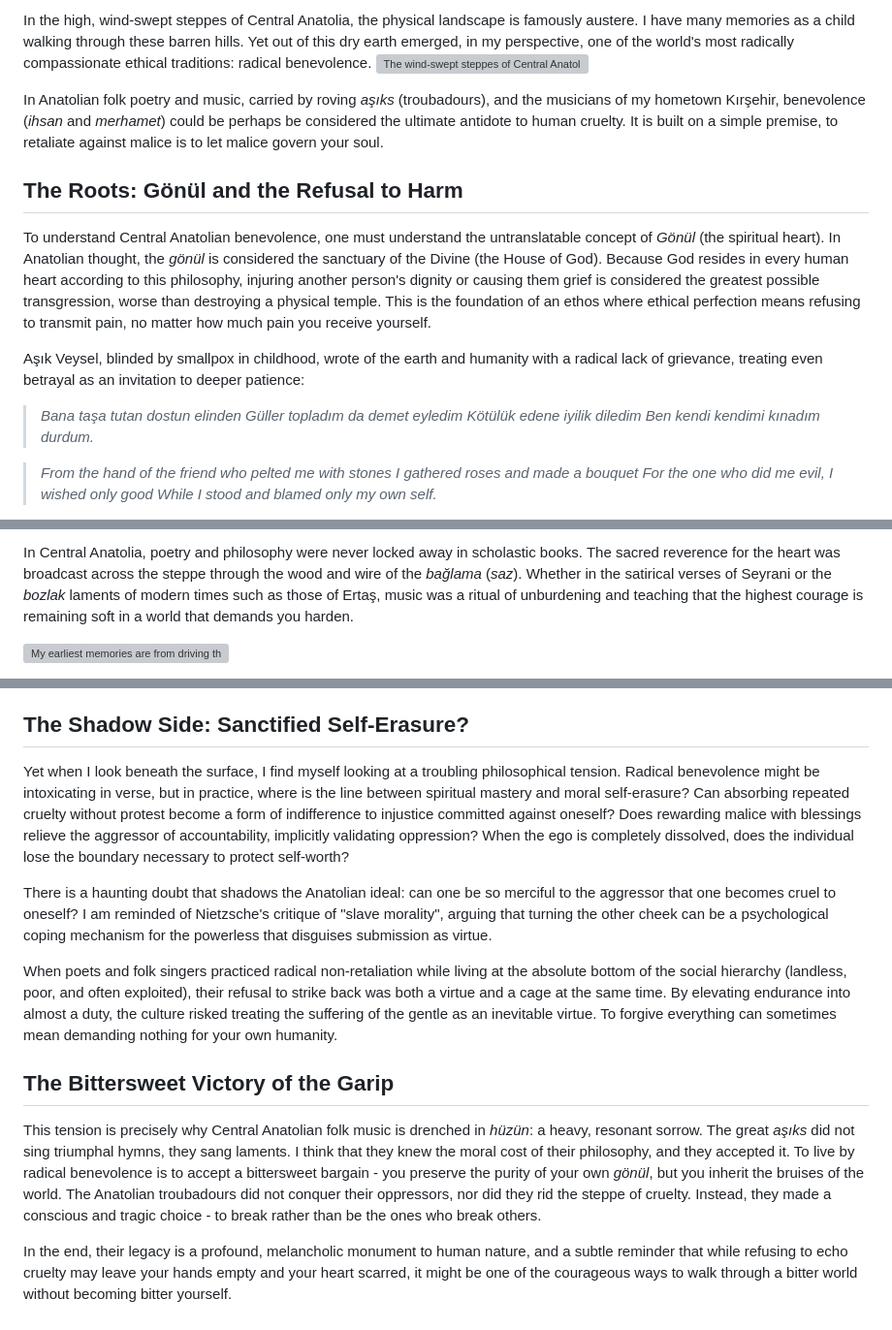
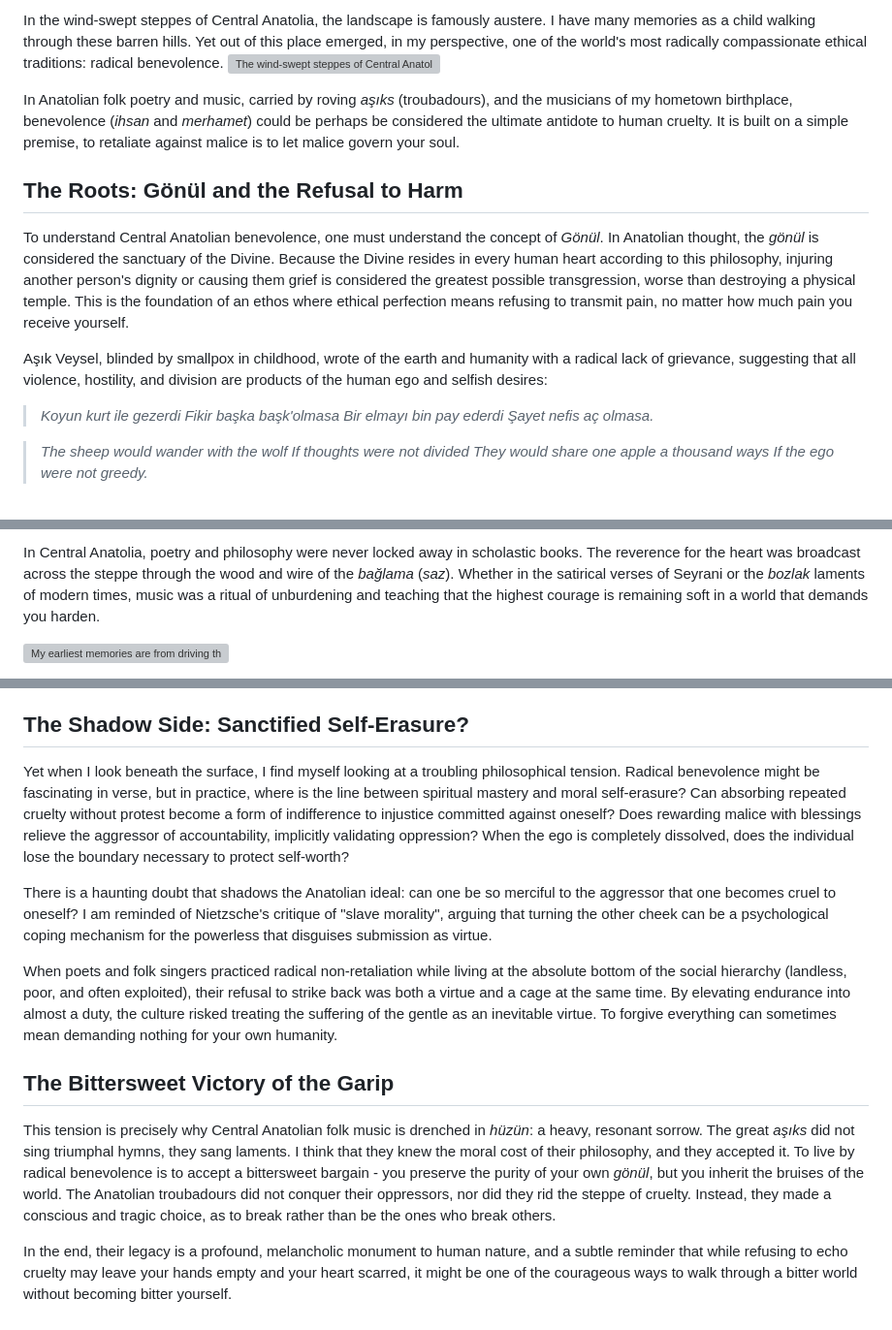
Before and after one commit to DeniztheMenace/DenizCodex.github.io, a Markdown page: content/thinktank/architecture-of-mercy.md, 3 parts joined by grey strips. Shown at 97% size. Drawn GitHub-style; grey boxes are pictures that could not be loaded.

```diff
--- a/content/thinktank/architecture-of-mercy.md
+++ b/content/thinktank/architecture-of-mercy.md
@@ -1,22 +1,22 @@
-In the high, wind-swept steppes of Central Anatolia, the physical landscape is famously austere. I have many memories as a child walking through these barren hills. Yet out of this dry earth emerged, in my perspective, one of the world's most radically compassionate ethical traditions: radical benevolence.
+In the wind-swept steppes of Central Anatolia, the landscape is famously austere. I have many memories as a child walking through these barren hills. Yet out of this place emerged, in my perspective, one of the world's most radically compassionate ethical traditions: radical benevolence.
 ![The wind-swept steppes of Central Anatolia.](assets/anatolian-steppe.jpg)
 
-In Anatolian folk poetry and music, carried by roving *aşıks* (troubadours), and the musicians of my hometown Kırşehir, benevolence (*ihsan* and *merhamet*) could be perhaps be considered the ultimate antidote to human cruelty. It is built on a simple premise, to retaliate against malice is to let malice govern your soul.
+In Anatolian folk poetry and music, carried by roving *aşıks* (troubadours), and the musicians of my hometown birthplace, benevolence (*ihsan* and *merhamet*) could be perhaps be considered the ultimate antidote to human cruelty. It is built on a simple premise, to retaliate against malice is to let malice govern your soul.
 
 ## The Roots: Gönül and the Refusal to Harm
 
-To understand Central Anatolian benevolence, one must understand the untranslatable concept of *Gönül* (the spiritual heart). In Anatolian thought, the *gönül* is considered the sanctuary of the Divine (the House of God). Because God resides in every human heart according to this philosophy, injuring another person's dignity or causing them grief is considered the greatest possible transgression, worse than destroying a physical temple. This is the foundation of an ethos where ethical perfection means refusing to transmit pain, no matter how much pain you receive yourself.
+To understand Central Anatolian benevolence, one must understand the concept of *Gönül*. In Anatolian thought, the *gönül* is considered the sanctuary of the Divine. Because the Divine resides in every human heart according to this philosophy, injuring another person's dignity or causing them grief is considered the greatest possible transgression, worse than destroying a physical temple. This is the foundation of an ethos where ethical perfection means refusing to transmit pain, no matter how much pain you receive yourself.
 
-Aşık Veysel, blinded by smallpox in childhood, wrote of the earth and humanity with a radical lack of grievance, treating even betrayal as an invitation to deeper patience:
+Aşık Veysel, blinded by smallpox in childhood, wrote of the earth and humanity with a radical lack of grievance, suggesting that all violence, hostility, and division are products of the human ego and selfish desires:
 
-> *Bana taşa tutan dostun elinden*
-> *Güller topladım da demet eyledim*
-> *Kötülük edene iyilik diledim*
-> *Ben kendi kendimi kınadım durdum.*
+> *Koyun kurt ile gezerdi*
+> *Fikir başka başk'olmasa*
+> *Bir elmayı bin pay ederdi*
+> *Şayet nefis aç olmasa.*
 
 
-> *From the hand of the friend who pelted me with stones*
-> *I gathered roses and made a bouquet*
-> *For the one who did me evil, I wished only good*
-> *While I stood and blamed only my own self.*
+> *The sheep would wander with the wolf*
+> *If thoughts were not divided*
+> *They would share one apple a thousand ways*
+> *If the ego were not greedy.*
 
@@ -24,5 +24,5 @@ Aşık Veysel, blinded by smallpox in childhood, wrote of the earth and humanity
 
-In Central Anatolia, poetry and philosophy were never locked away in scholastic books. The sacred reverence for the heart was broadcast across the steppe through the wood and wire of the *bağlama* (*saz*). Whether in the satirical verses of Seyrani or the *bozlak* laments of modern times such as those of Ertaş, music was a ritual of unburdening and teaching that the highest courage is remaining soft in a world that demands you harden.
+In Central Anatolia, poetry and philosophy were never locked away in scholastic books. The reverence for the heart was broadcast across the steppe through the wood and wire of the *bağlama* (*saz*). Whether in the satirical verses of Seyrani or the *bozlak* laments of modern times, music was a ritual of unburdening and teaching that the highest courage is remaining soft in a world that demands you harden.
 
 ![My earliest memories are from driving through Anatolian steppes with my grandfather in his Renault 12, listening to saz music. Picture from a movie (we didn't really have cameras back then!)](assets/renault-steppe.jpg)
 
@@ -30,7 +30,7 @@ There are parallels to be drawn to other cultures. Think of the Christian Kenosi
 
 ## The Shadow Side: Sanctified Self-Erasure?
 
-Yet when I look beneath the surface, I find myself looking at a troubling philosophical tension. Radical benevolence might be intoxicating in verse, but in practice, where is the line between spiritual mastery and moral self-erasure? Can absorbing repeated cruelty without protest become a form of indifference to injustice committed against oneself? Does rewarding malice with blessings relieve the aggressor of accountability, implicitly validating oppression? When the ego is completely dissolved, does the individual lose the boundary necessary to protect self-worth?
+Yet when I look beneath the surface, I find myself looking at a troubling philosophical tension. Radical benevolence might be fascinating in verse, but in practice, where is the line between spiritual mastery and moral self-erasure? Can absorbing repeated cruelty without protest become a form of indifference to injustice committed against oneself? Does rewarding malice with blessings relieve the aggressor of accountability, implicitly validating oppression? When the ego is completely dissolved, does the individual lose the boundary necessary to protect self-worth?
 
 There is a haunting doubt that shadows the Anatolian ideal: can one be so merciful to the aggressor that one becomes cruel to oneself? I am reminded of Nietzsche's critique of "slave morality", arguing that turning the other cheek can be a psychological coping mechanism for the powerless that disguises submission as virtue.
 
@@ -38,6 +38,6 @@ When poets and folk singers practiced radical non-retaliation while living at th
 
 ## The Bittersweet Victory of the Garip
 
-This tension is precisely why Central Anatolian folk music is drenched in *hüzün*: a heavy, resonant sorrow. The great *aşıks* did not sing triumphal hymns, they sang laments. I think that they knew the moral cost of their philosophy, and they accepted it. To live by radical benevolence is to accept a bittersweet bargain - you preserve the purity of your own *gönül*, but you inherit the bruises of the world. The Anatolian troubadours did not conquer their oppressors, nor did they rid the steppe of cruelty. Instead, they made a conscious and tragic choice - to break rather than be the ones who break others.
+This tension is precisely why Central Anatolian folk music is drenched in *hüzün*: a heavy, resonant sorrow. The great *aşıks* did not sing triumphal hymns, they sang laments. I think that they knew the moral cost of their philosophy, and they accepted it. To live by radical benevolence is to accept a bittersweet bargain - you preserve the purity of your own *gönül*, but you inherit the bruises of the world. The Anatolian troubadours did not conquer their oppressors, nor did they rid the steppe of cruelty. Instead, they made a conscious and tragic choice, as to break rather than be the ones who break others.
 
 In the end, their legacy is a profound, melancholic monument to human nature, and a subtle reminder that while refusing to echo cruelty may leave your hands empty and your heart scarred, it might be one of the courageous ways to walk through a bitter world without becoming bitter yourself.
```
Also changed, not shown: other parts of content/thinktank/architecture-of-mercy.md (+1 -1 lines), content/thinktank/the-nature-of-remembering.md (+3 -3 lines).
